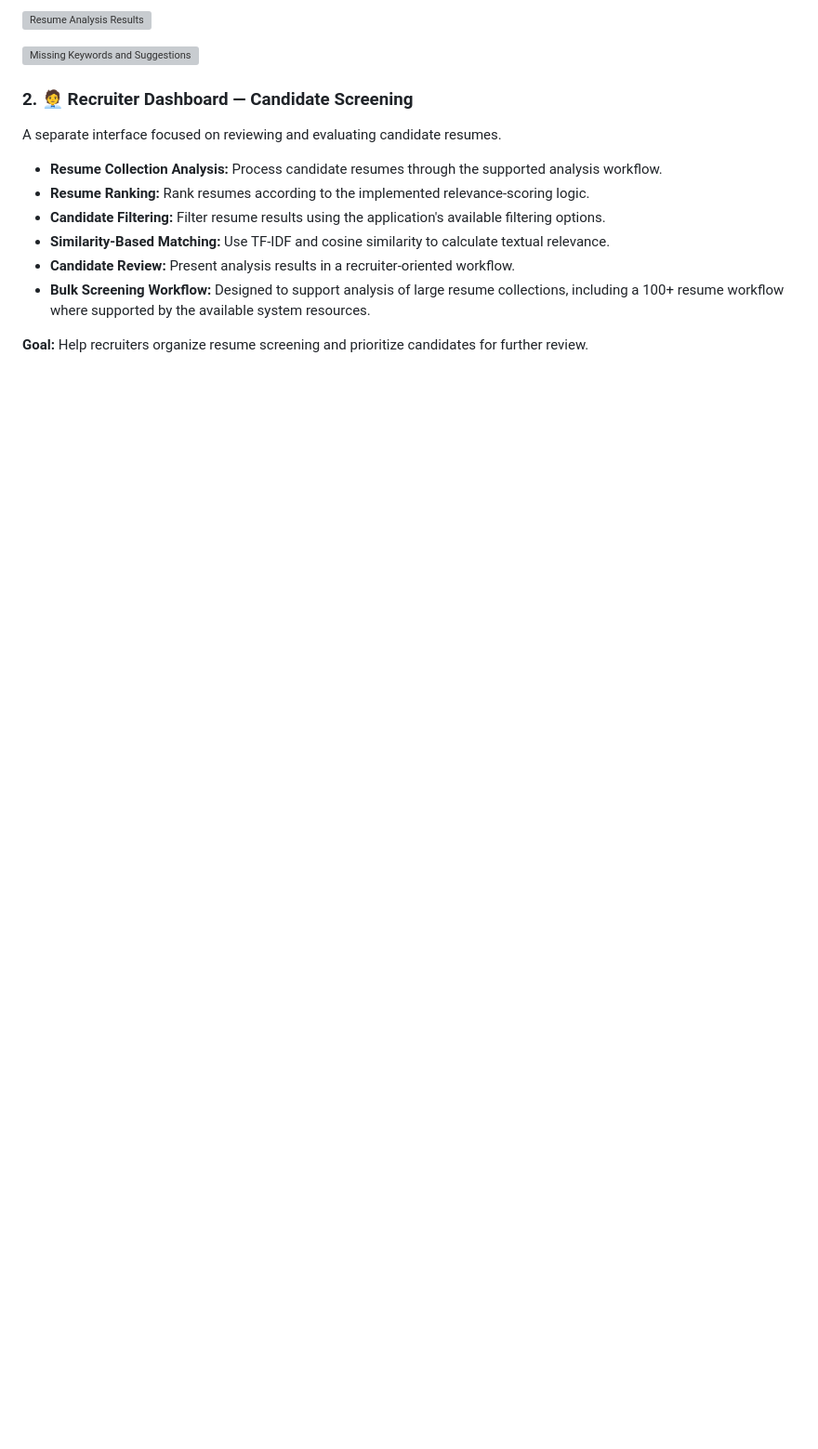
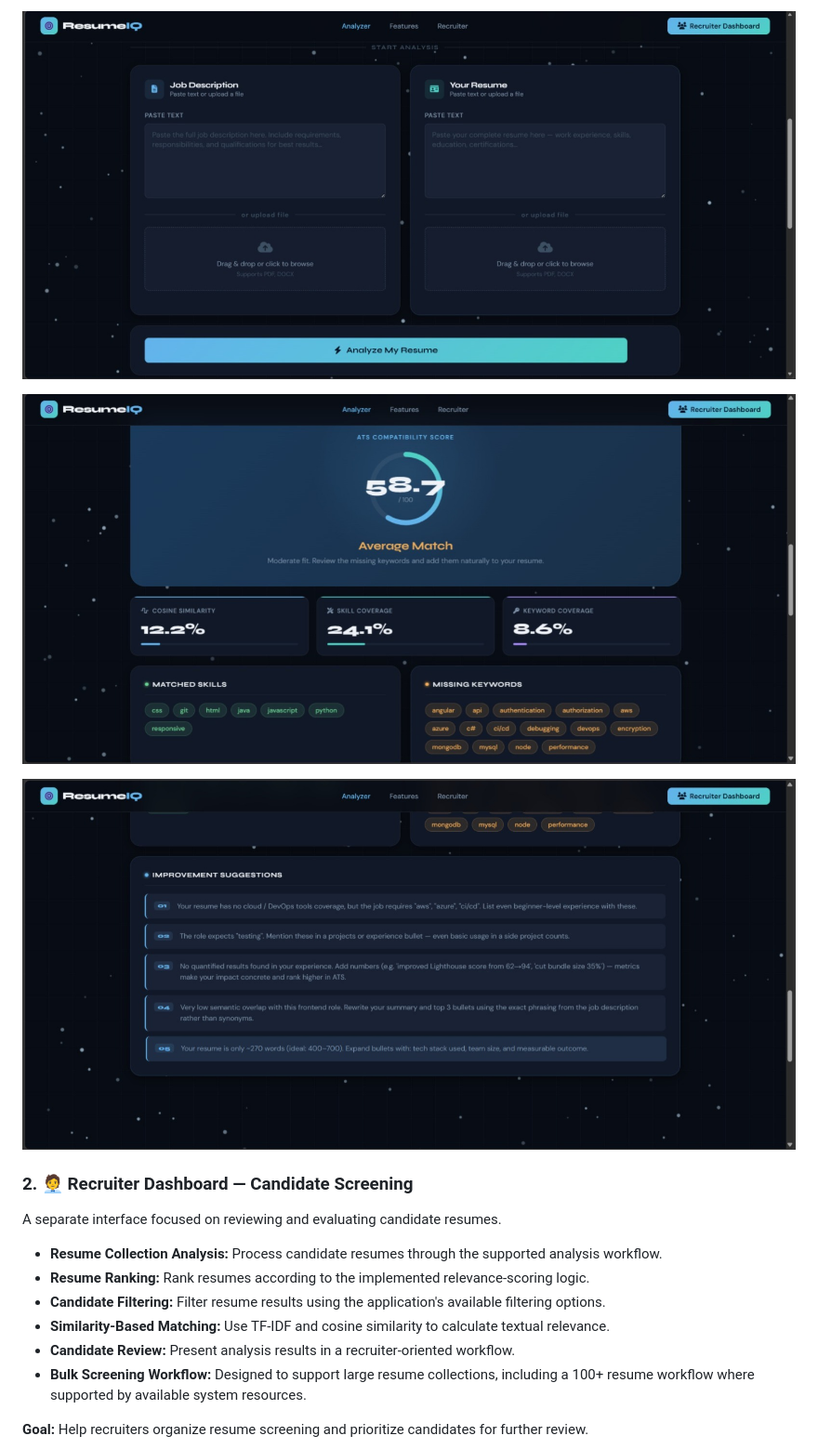
Before and after one commit to vaishhhaa/ats-resume-analyzer, a Markdown page: README.md, the part around one of its changes. Shown at 93% size. GitHub-like rendering; blank space fills up the shorter version; grey boxes are pictures that could not be loaded.

```diff
--- a/README.md
+++ b/README.md
@@ -43,7 +43,9 @@ A dedicated dashboard for job seekers to review their resume and understand pote
 
-![Resume Analysis Results](screenshots/04-ats-score-results.png)
+![User Dashboard](screenshots/02-user-dashboard.jpeg)
 
-![Missing Keywords and Suggestions](screenshots/06-improvement-suggestions.png)
+![Resume Analysis Results](screenshots/04-ats-score-results.jpeg)
+
+![Missing Keywords and Suggestions](screenshots/06-improvement-suggestions.jpeg)
 
 ### 2. 🧑‍💼 Recruiter Dashboard — Candidate Screening
 
@@ -54,7 +56,7 @@ A separate interface focused on reviewing and evaluating candidate resumes.
 - **Candidate Filtering:** Filter resume results using the application's available filtering options.
 - **Similarity-Based Matching:** Use TF-IDF and cosine similarity to calculate textual relevance.
 - **Candidate Review:** Present analysis results in a recruiter-oriented workflow.
-- **Bulk Screening Workflow:** Designed to support analysis of large resume collections, including a 100+ resume workflow where supported by the available system resources.
+- **Bulk Screening Workflow:** Designed to support large resume collections, including a 100+ resume workflow where supported by available system resources.
 
 **Goal:** Help recruiters organize resume screening and prioritize candidates for further review.
 
```
Also changed, not shown: other parts of README.md (+4 -4 lines).
